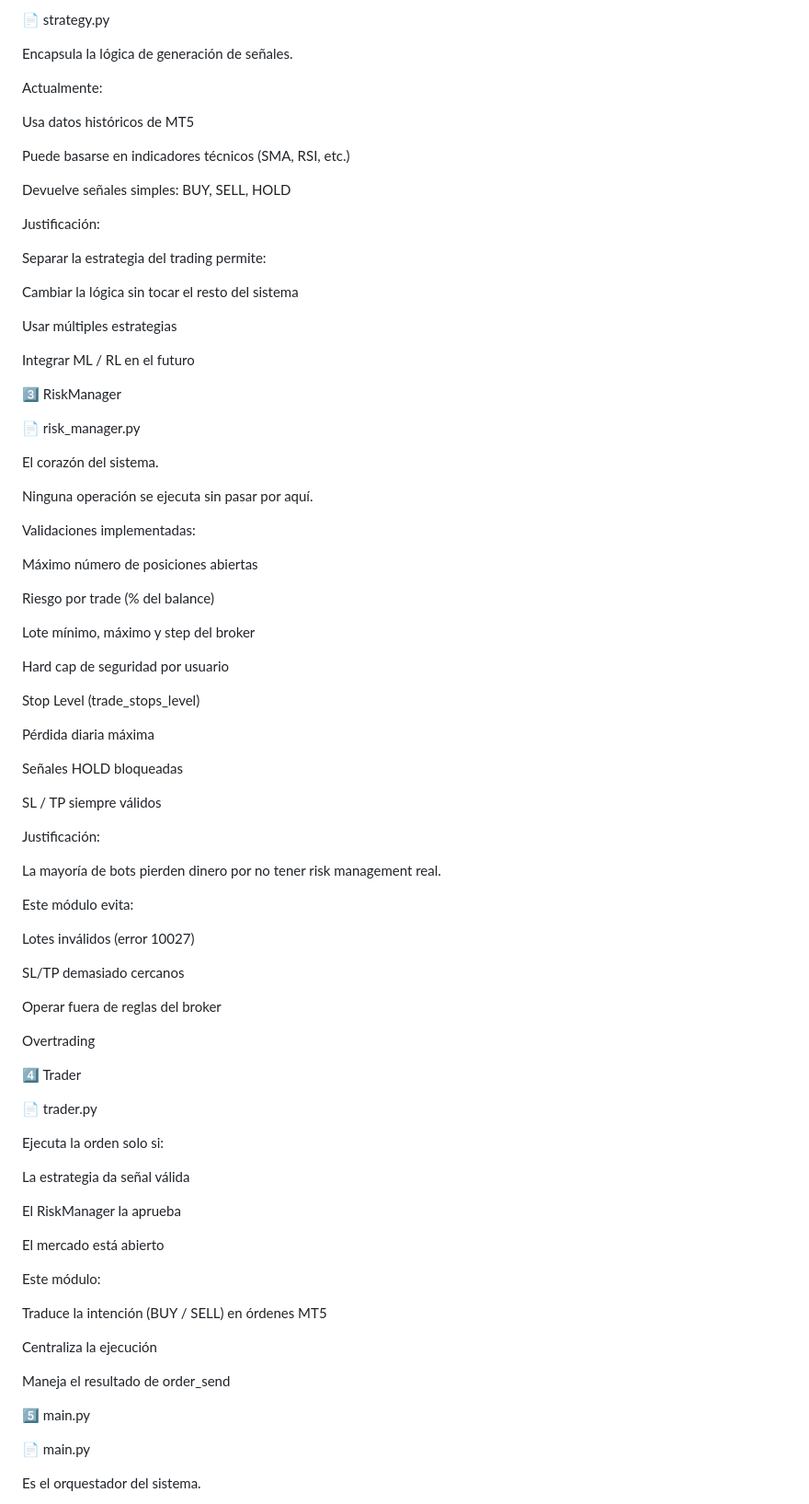
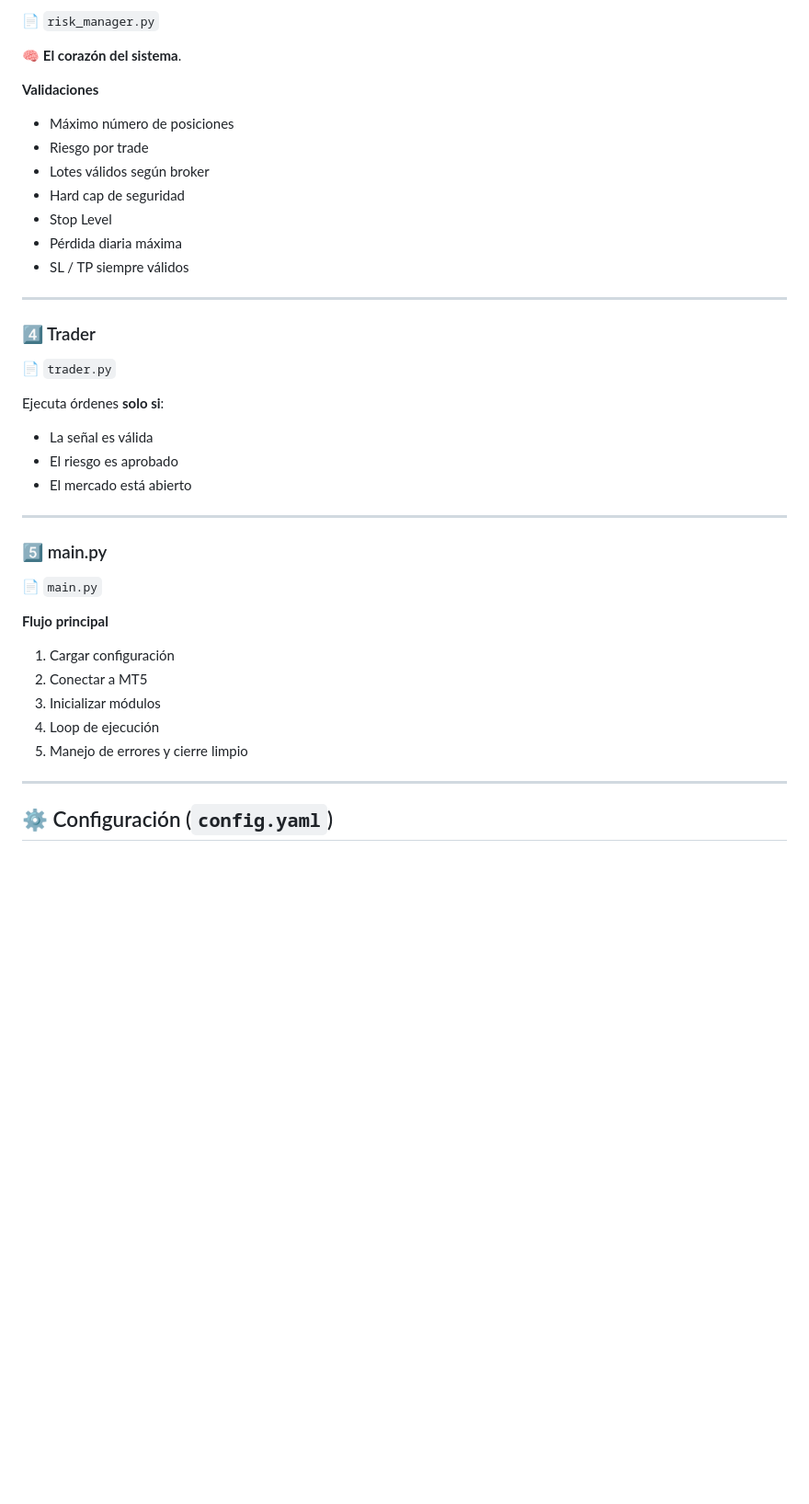
Before and after one commit to blaspinto5/trading_phantom, a Markdown page: Readme.md, the part around one of its changes. Shown at 92% size. Drawn GitHub-style; blank space fills up the shorter version.

```diff
--- a/Readme.md
+++ b/Readme.md
@@ -87,89 +98,45 @@ Decisiones importantes:
 
-📄 strategy.py
+📄 `risk_manager.py`
 
-Encapsula la lógica de generación de señales.
+🧠 **El corazón del sistema**.
 
-Actualmente:
+**Validaciones**
 
-Usa datos históricos de MT5
+* Máximo número de posiciones
+* Riesgo por trade
+* Lotes válidos según broker
+* Hard cap de seguridad
+* Stop Level
+* Pérdida diaria máxima
+* SL / TP siempre válidos
 
-Puede basarse en indicadores técnicos (SMA, RSI, etc.)
+---
 
-Devuelve señales simples: BUY, SELL, HOLD
+### 4️⃣ Trader
 
-Justificación:
+📄 `trader.py`
 
-Separar la estrategia del trading permite:
+Ejecuta órdenes **solo si**:
 
-Cambiar la lógica sin tocar el resto del sistema
+* La señal es válida
+* El riesgo es aprobado
+* El mercado está abierto
 
-Usar múltiples estrategias
+---
 
-Integrar ML / RL en el futuro
+### 5️⃣ main.py
 
-3️⃣ RiskManager
+📄 `main.py`
 
-📄 risk_manager.py
+**Flujo principal**
 
-El corazón del sistema.
+1. Cargar configuración
+2. Conectar a MT5
+3. Inicializar módulos
+4. Loop de ejecución
+5. Manejo de errores y cierre limpio
 
-Ninguna operación se ejecuta sin pasar por aquí.
+---
 
-Validaciones implementadas:
+## ⚙️ Configuración (`config.yaml`)
 
-Máximo número de posiciones abiertas
-
-Riesgo por trade (% del balance)
-
-Lote mínimo, máximo y step del broker
-
-Hard cap de seguridad por usuario
-
-Stop Level (trade_stops_level)
-
-Pérdida diaria máxima
-
-Señales HOLD bloqueadas
-
-SL / TP siempre válidos
-
-Justificación:
-
-La mayoría de bots pierden dinero por no tener risk management real.
-
-Este módulo evita:
-
-Lotes inválidos (error 10027)
-
-SL/TP demasiado cercanos
-
-Operar fuera de reglas del broker
-
-Overtrading
-
-4️⃣ Trader
-
-📄 trader.py
-
-Ejecuta la orden solo si:
-
-La estrategia da señal válida
-
-El RiskManager la aprueba
-
-El mercado está abierto
-
-Este módulo:
-
-Traduce la intención (BUY / SELL) en órdenes MT5
-
-Centraliza la ejecución
-
-Maneja el resultado de order_send
-
-5️⃣ main.py
-
-📄 main.py
-
-Es el orquestador del sistema.
-
```
Also changed, not shown: other parts of Readme.md (+98 -146 lines).
